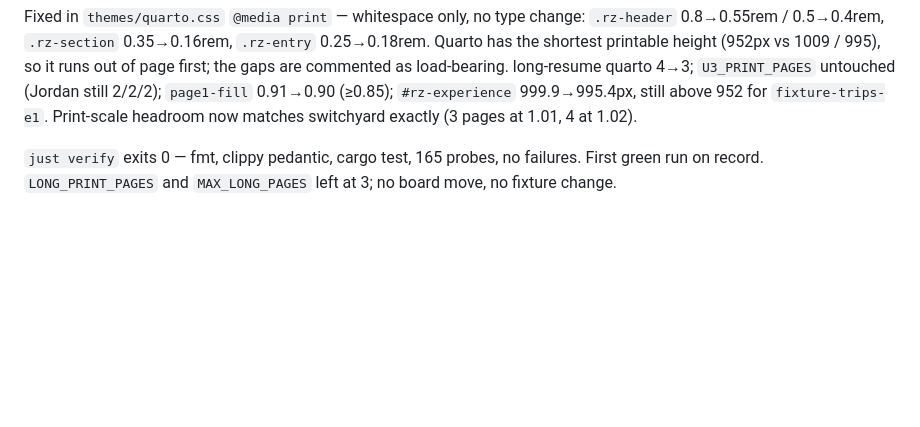
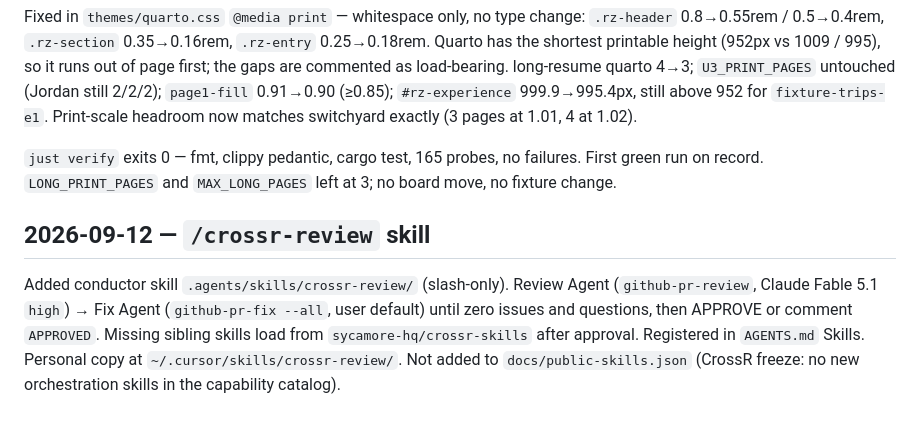
Before and after one commit to subzerocorp/cvzengarden, a Markdown page: progress.md, the part around the change. Rendered like a GitHub page; blank space fills up the shorter version.

Commit message:
Add /crossr-review conductor skill
Slash-only loop: github-pr-review then github-pr-fix --all until
zero issues and questions, then APPROVE or comment APPROVED.

Co-authored-by: Nathan Sculli <scull7@users.noreply.github.com>

```diff
--- a/progress.md
+++ b/progress.md
@@ -191,3 +191,7 @@ Architecture holds: first-party faces are Theme-layer Font Library seed data (`t
 Fixed in `themes/quarto.css` `@media print` — whitespace only, no type change: `.rz-header` 0.8→0.55rem / 0.5→0.4rem, `.rz-section` 0.35→0.16rem, `.rz-entry` 0.25→0.18rem. Quarto has the shortest printable height (952px vs 1009 / 995), so it runs out of page first; the gaps are commented as load-bearing. long-resume quarto 4→3; `U3_PRINT_PAGES` untouched (Jordan still 2/2/2); `page1-fill` 0.91→0.90 (≥0.85); `#rz-experience` 999.9→995.4px, still above 952 for `fixture-trips-e1`. Print-scale headroom now matches switchyard exactly (3 pages at 1.01, 4 at 1.02).
 
 `just verify` exits 0 — fmt, clippy pedantic, cargo test, 165 probes, no failures. First green run on record. `LONG_PRINT_PAGES` and `MAX_LONG_PAGES` left at 3; no board move, no fixture change.
+
+## 2026-09-12 — `/crossr-review` skill
+
+Added conductor skill `.agents/skills/crossr-review/` (slash-only). Review Agent (`github-pr-review`, Claude Fable 5.1 `high`) → Fix Agent (`github-pr-fix --all`, user default) until zero issues and questions, then APPROVE or comment `APPROVED`. Missing sibling skills load from `sycamore-hq/crossr-skills` after approval. Registered in `AGENTS.md` Skills. Personal copy at `~/.cursor/skills/crossr-review/`. Not added to `docs/public-skills.json` (CrossR freeze: no new orchestration skills in the capability catalog).
```
Also changed, not shown: AGENTS.md (+1 -0 lines), 1 other file.
